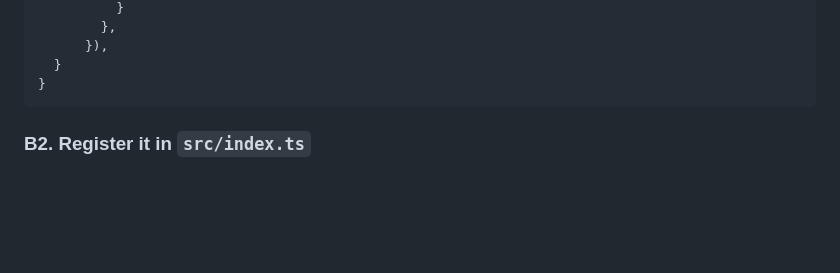
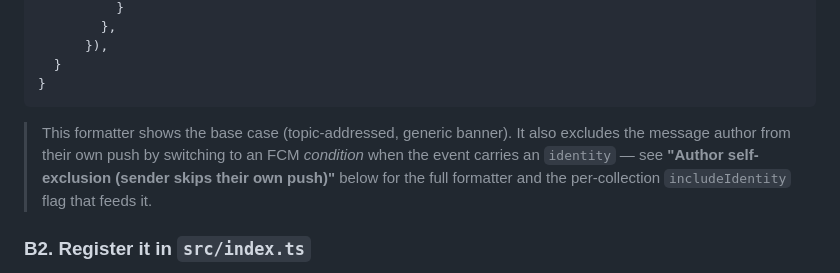
Before and after one commit to Drakkar-Software/OctoChat, a Markdown page: docs/push-fcm.md, the part around one of its changes. Drawn GitHub-style; blank space fills up the shorter version.

````diff
--- a/docs/push-fcm.md
+++ b/docs/push-fcm.md
@@ -234,6 +234,12 @@ export function createOctochatFcmApp(app?: App): AppDefinition {
   }
 }
 ```
+
+> This formatter shows the base case (topic-addressed, generic banner). It also
+> excludes the message author from their own push by switching to an FCM
+> *condition* when the event carries an `identity` — see
+> **"Author self-exclusion (sender skips their own push)"** below for the full
+> formatter and the per-collection `includeIdentity` flag that feeds it.
 
 ### B2. Register it in `src/index.ts`
 
````
Also changed, not shown: other parts of docs/push-fcm.md (+91 -0 lines).
